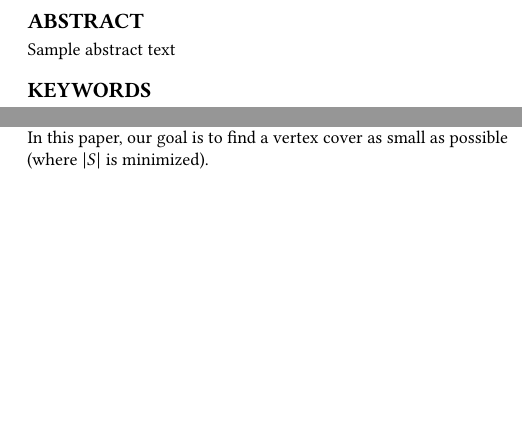
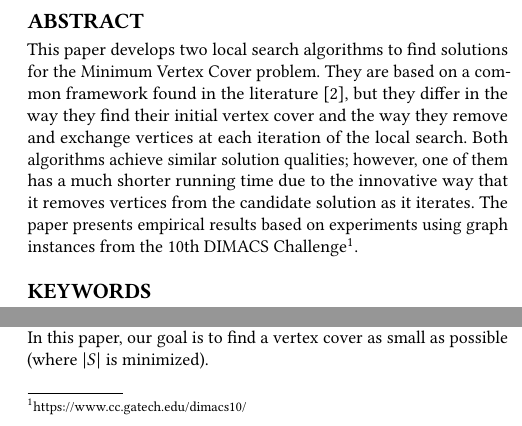
Before and after one commit to pschluet/LocalSearch, a LaTeX paper (Report/main.tex): two parts of the columns of page 1 of 5, joined at a grey line, cut so that both start at the same text, the shorter picture padded with empty space. Compiled offline with pdfLaTeX.

Commit message:
Added Abstract

```diff
--- a/Report/main.tex
+++ b/Report/main.tex
@@ -19,7 +19,7 @@
 \email{paul@paulschlueter.com}
 
 \begin{abstract}
-Sample abstract text
+This paper develops two local search algorithms to find solutions for the Minimum Vertex Cover problem. They are based on a common framework found in the literature \cite{cai2015fastvc}, but they differ in the way they find their initial vertex cover and the way they remove and exchange vertices at each iteration of the local search. Both algorithms achieve similar solution qualities; however, one of them has a much shorter running time due to the innovative way that it removes vertices from the candidate solution as it iterates. The paper presents empirical results based on experiments using graph instances from the 10th DIMACS Challenge\footnote{https://www.cc.gatech.edu/dimacs10/}.
 \end{abstract}
 
 \keywords{CSE 6140, Minimum Vertex Cover, Local Search}
@@ -46,7 +46,7 @@ The Minimum Vertex Cover (MVC) problem is the optimization version of the well-k
 
 As such, there have been a wide variety of local search algorithms proposed for the MVC problem due to their ability to find solutions for large instances in reasonable times. These algorithms use advanced heuristics such as max-gain vertex pair selection \cite{richter_helmert_gretton}, edge weighting \cite{richter_helmert_gretton, cai2010}, k-improvement \cite{andrade_resende_werneck}, configuration checking \cite{cai_su_sattar_2011}, minimum loss removing and two-stage exchange \cite{cai2013numvc}.
 
-Most of these algorithms are evaluated an the DIMACS and BHOSLIB benchmarks from the academic community; however, there has also been an effort to design algorithms (e.g. FastVC in \cite{cai2015fastvc}) to handle much larger graph instances. The FastVC algorithm is among the state-of-the-art in its performance on the MVC problem for massive graphs \cite{cai2015fastvc}, and, for this reason, the algorithms developed in this paper are modeled after this general framework.
+Most of these algorithms are evaluated an the DIMACS\footnote{https://www.cc.gatech.edu/dimacs10/} and BHOSLIB benchmarks from the academic community; however, there has also been an effort to design algorithms (e.g. FastVC in \cite{cai2015fastvc}) to handle much larger graph instances. The FastVC algorithm is among the state-of-the-art in its performance on the MVC problem for massive graphs \cite{cai2015fastvc}, and, for this reason, the algorithms developed in this paper are modeled after this general framework.
 
 \section{Algorithms}
 Both of the local search algorithms proposed in this paper are similar in their top level structure, however, they differ in how they implement certain steps. Therefore, I will present the structure for the first algorithm then discuss how the second algorithm differs.
```
Also changed, not shown: Report/main.tex (2 more changed lines).
